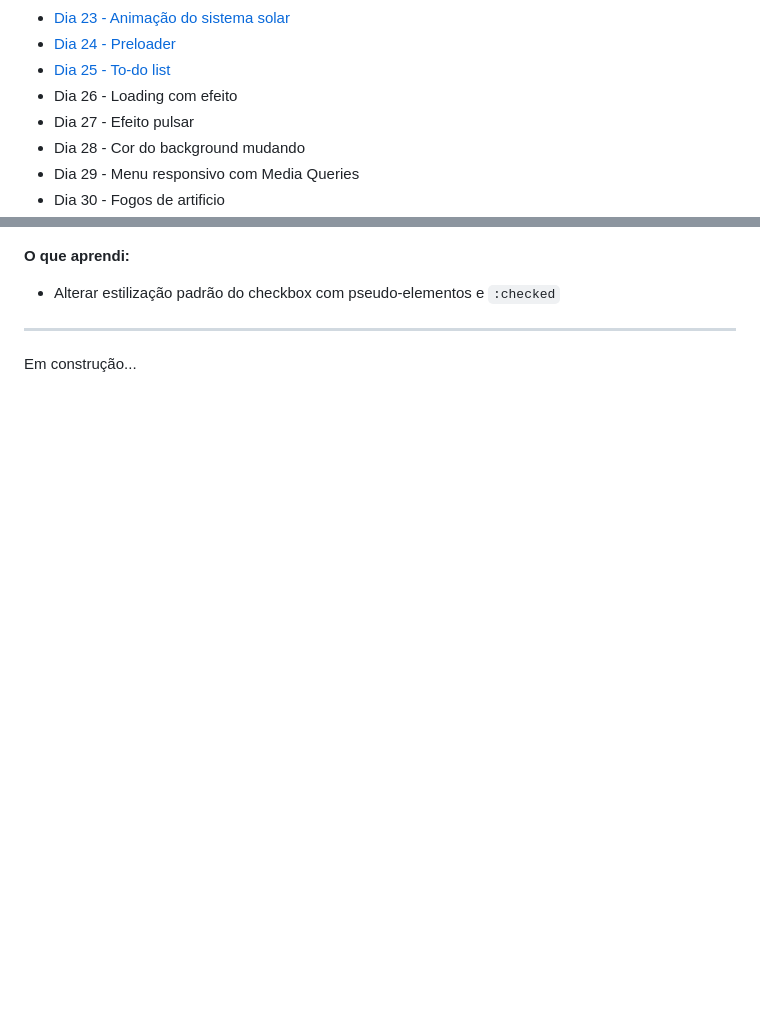
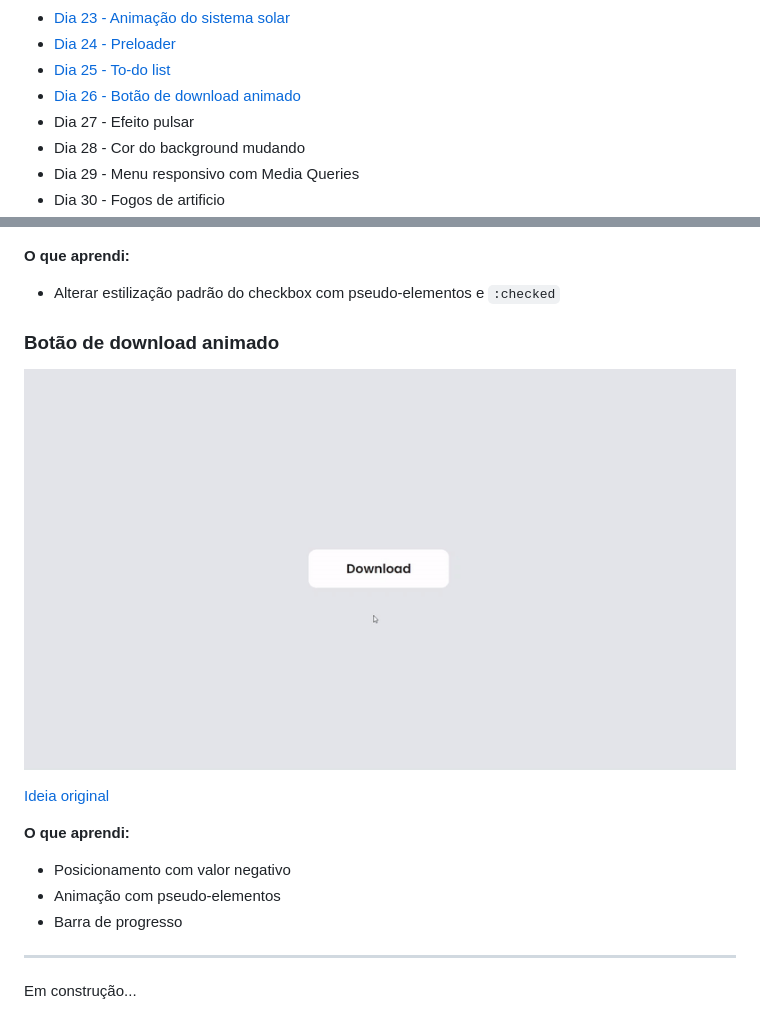
Before and after one commit to fabianapduarte/30-dias-de-css, a Markdown page: README.md, 2 parts joined by grey strips. GitHub-like rendering; pictures changed too: .github/day26.gif (added); blank space fills up the shorter version.

```diff
--- a/README.md
+++ b/README.md
@@ -39,7 +39,7 @@ Repositório destinado aos projetos do desafio de 30 dias de CSS. O objetivo é
 * [Dia 23 - Animação do sistema solar](#day23)
 * [Dia 24 - Preloader](#day24)
 * [Dia 25 - To-do list](#day25)
-* Dia 26 - Loading com efeito
+* [Dia 26 - Botão de download animado](#day26)
 * Dia 27 - Efeito pulsar
 * Dia 28 - Cor do background mudando
 * Dia 29 - Menu responsivo com Media Queries
@@ -262,5 +262,16 @@ Repositório destinado aos projetos do desafio de 30 dias de CSS. O objetivo é
 **O que aprendi:**
   * Alterar estilização padrão do checkbox com pseudo-elementos e `:checked`
 
+### <div id="day26">Botão de download animado</div>
+
+![](./.github/day26.gif)
+
+[Ideia original](https://dribbble.com/shots/14911343-Download-Button-Micro-Interaction-Shot)
+
+**O que aprendi:**
+  * Posicionamento com valor negativo
+  * Animação com pseudo-elementos
+  * Barra de progresso
+
 ---
 Em construção...
```
